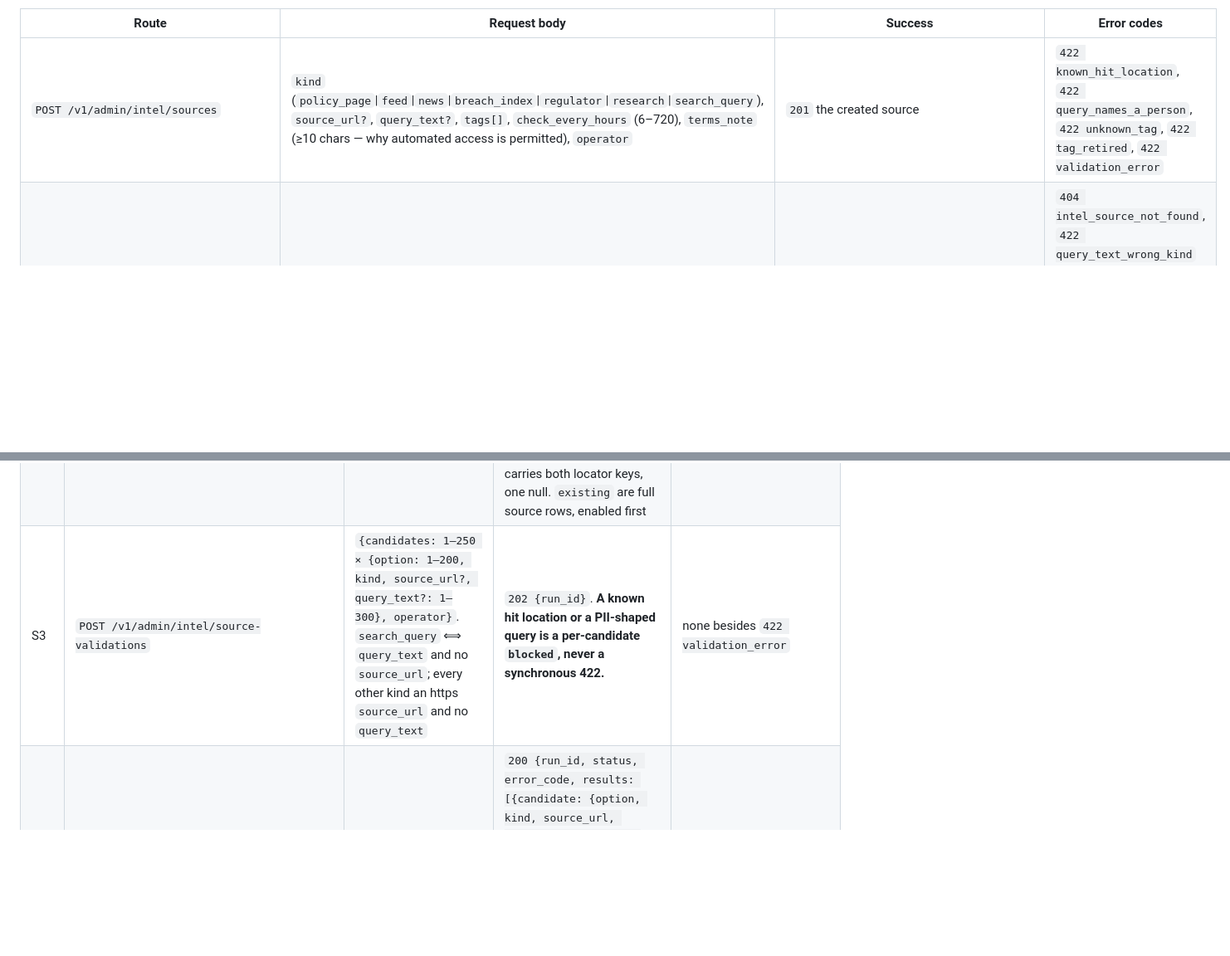
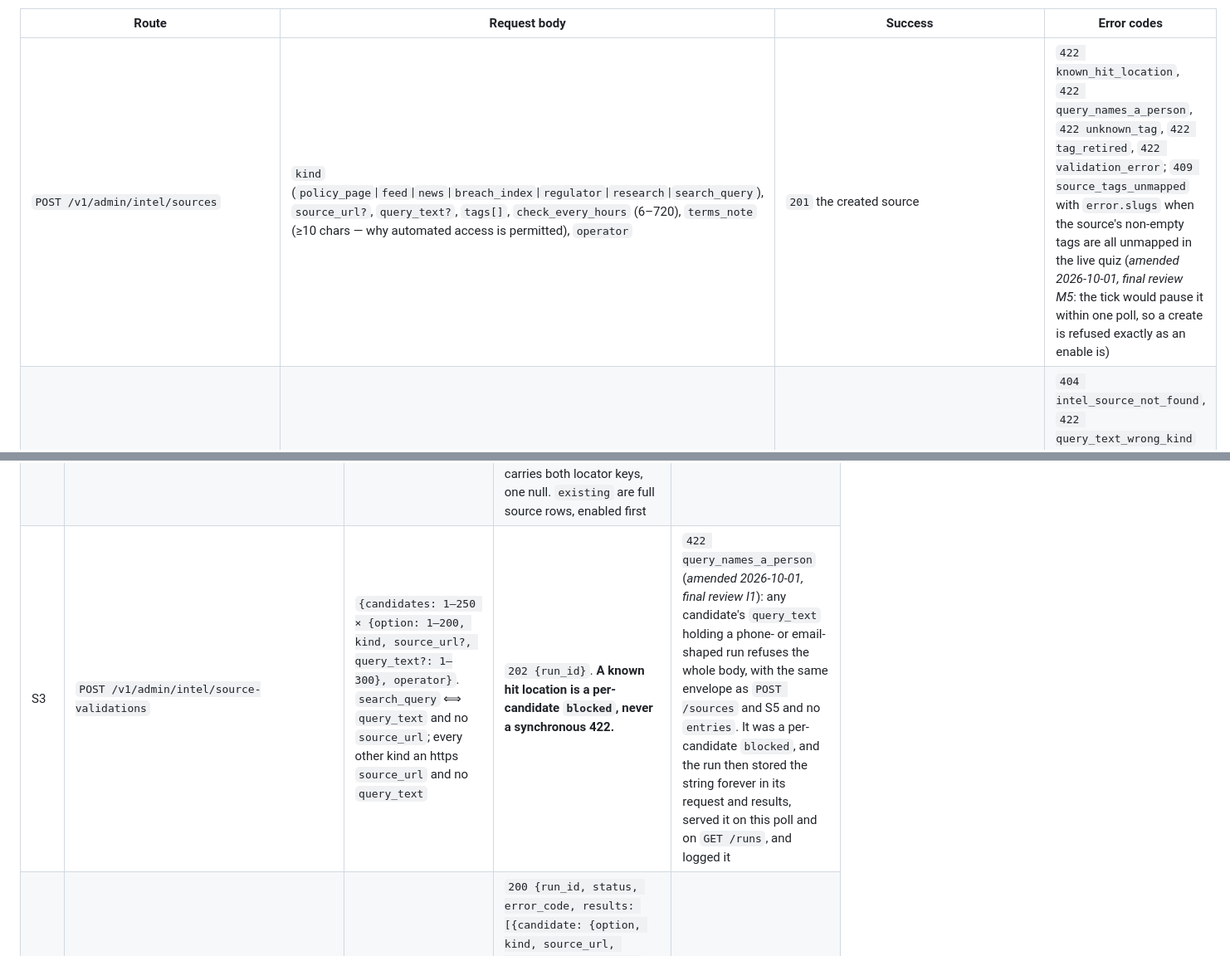
Before and after one commit to mokshith-flashbackLabs/silver-invention, a Markdown page: PROXY_INTEGRATION.md, 2 parts joined by grey strips. Shown at 83% size. GitHub-like rendering; blank space fills up the shorter version.

```diff
--- a/PROXY_INTEGRATION.md
+++ b/PROXY_INTEGRATION.md
@@ -698,7 +698,7 @@ release rather than asking anyone. (The design spec's §4.7 also names a second
 
 | Route | Request body | Success | Error codes |
 |---|---|---|---|
-| `POST /v1/admin/intel/sources` | `kind` (`policy_page`\|`feed`\|`news`\|`breach_index`\|`regulator`\|`research`\|`search_query`), `source_url?`, `query_text?`, `tags[]`, `check_every_hours` (6–720), `terms_note` (≥10 chars — why automated access is permitted), `operator` | `201` the created source | `422 known_hit_location`, `422 query_names_a_person`, `422 unknown_tag`, `422 tag_retired`, `422 validation_error` |
+| `POST /v1/admin/intel/sources` | `kind` (`policy_page`\|`feed`\|`news`\|`breach_index`\|`regulator`\|`research`\|`search_query`), `source_url?`, `query_text?`, `tags[]`, `check_every_hours` (6–720), `terms_note` (≥10 chars — why automated access is permitted), `operator` | `201` the created source | `422 known_hit_location`, `422 query_names_a_person`, `422 unknown_tag`, `422 tag_retired`, `422 validation_error`; `409 source_tags_unmapped` with `error.slugs` when the source's non-empty tags are all unmapped in the live quiz (*amended 2026-10-01, final review M5*: the tick would pause it within one poll, so a create is refused exactly as an enable is) |
 | `PATCH /v1/admin/intel/sources/{id}` | Any of `enabled`, `check_every_hours`, `tags`, `terms_note`, `query_text` (all optional), `operator` | `200` the updated source | `404 intel_source_not_found`, `422 query_text_wrong_kind` (only a `search_query` source may carry one), `422 query_names_a_person`, `422 unknown_tag`, `422 tag_retired`, `422 validation_error` |
 | `GET /v1/admin/intel/sources?cursor=&limit=` | — | `200 {sources, next_cursor}` | `422 invalid_cursor` |
 | `POST /v1/admin/intel/sources/{id}/check` | `operator` | `200 {run_id}` | `404 intel_source_not_found` |
@@ -959,7 +963,7 @@ decidable. A source registered this way carries its option's tags, and pauses on
 |---|---|---|---|---|
 | S1 | `POST /v1/admin/intel/source-proposals` | `{question_key: 1–128, prompt: 1–1000, options: 1–50 distinct strings of 1–200, tags?: {option: slug[]}, operator: 1–64}`. `tags` keys must be options, and slugs well-formed and distinct (**shape only**; when present, even `{}`, it replaces the vocabulary's map for this run) | `202 {run_id}` | none besides `422 validation_error` |
 | S2 | `GET /v1/admin/intel/source-proposals/{run_id}` | — | `200 {run_id, status, error_code, options: [{option, tags, existing: [Source], proposed: [{kind, source_url, query_text, reason}]}] \| null}`. `options` is null until the run finishes. A candidate carries both locator keys, one null. `existing` are full source rows, enabled first | `404 intel_run_not_found` (unknown id, or a run of another kind) |
-| S3 | `POST /v1/admin/intel/source-validations` | `{candidates: 1–250 × {option: 1–200, kind, source_url?, query_text?: 1–300}, operator}`. `search_query` ⟺ `query_text` and no `source_url`; every other kind an https `source_url` and no `query_text` | `202 {run_id}`. **A known hit location or a PII-shaped query is a per-candidate `blocked`, never a synchronous 422.** | none besides `422 validation_error` |
+| S3 | `POST /v1/admin/intel/source-validations` | `{candidates: 1–250 × {option: 1–200, kind, source_url?, query_text?: 1–300}, operator}`. `search_query` ⟺ `query_text` and no `source_url`; every other kind an https `source_url` and no `query_text` | `202 {run_id}`. **A known hit location is a per-candidate `blocked`, never a synchronous 422.** | `422 query_names_a_person` (*amended 2026-10-01, final review I1*): any candidate's `query_text` holding a phone- or email-shaped run refuses the whole body, with the same envelope as `POST /sources` and S5 and no `entries`. It was a per-candidate `blocked`, and the run then stored the string forever in its request and results, served it on this poll and on `GET /runs`, and logged it |
 | S4 | `GET /v1/admin/intel/source-validations/{run_id}` | — | `200 {run_id, status, error_code, results: [{candidate: {option, kind, source_url, query_text}, status: 'ready' \| 'blocked', reason: string \| null}] \| null, honoured_until: timestamptz \| null}`. `candidate` echoes the request's own values | `404 intel_run_not_found` |
 | S5 | `POST /v1/admin/intel/weight-suggestions` | `{question_key, prompt, type: string \| null (required), options, cap?: int 0–10 \| null, tags?, sources?: 0–250 × {option ∈ options, kind, source_url?, query_text?, validation_run_id: uuid, terms_note: 10–500, check_every_hours?: 6–720}, operator}` | `202 {run_id}` | `422 source_not_validated` with `error.entries: [{index, reason}]`, reason ∈ `unknown_run` · `expired` · `not_ready`; `422 known_hit_location`; `422 query_names_a_person`; `422 unknown_tag` with `error.slugs` (a tag of an option that has a chosen source, unknown to services' vocabulary; tags of options with no chosen source are never checked) |
 | S6 | `GET /v1/admin/intel/weight-suggestions/{run_id}` | — | `200 {run_id, status, proposal_id \| null, error_code \| null, options: [SuggestionOption] \| null, sources_deferred: int}` | `404 intel_run_not_found` |
```
Also changed, not shown: other parts of PROXY_INTEGRATION.md (+21 -3 lines), SCHEMA.md (+20 -0 lines), 1 other file.
